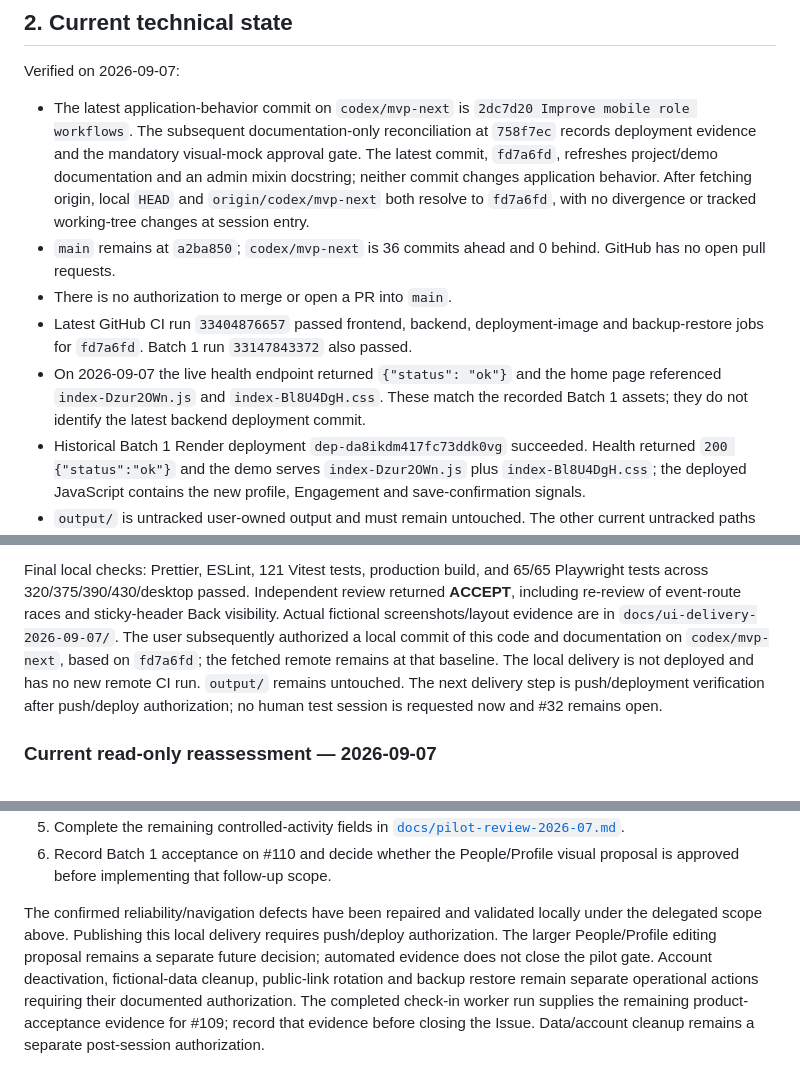
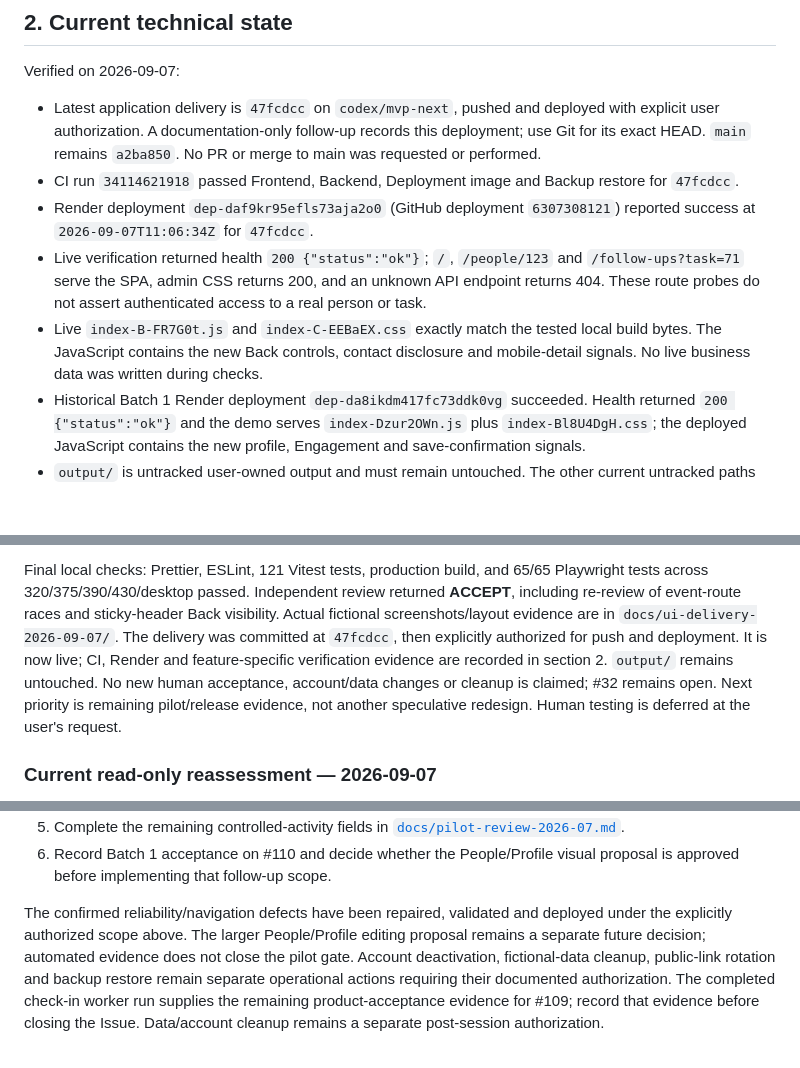
Before and after one commit to jerex763/unity, a Markdown page: PROJECT_HANDOFF.md, 3 parts joined by grey strips. GitHub-like rendering; blank space fills up the shorter version.

```diff
--- a/PROJECT_HANDOFF.md
+++ b/PROJECT_HANDOFF.md
@@ -35,23 +35,21 @@ ethnicity/race collection, and in-app payment processing. See
 
 Verified on 2026-09-07:
 
-- The latest application-behavior commit on `codex/mvp-next` is `2dc7d20
-  Improve mobile role workflows`. The subsequent documentation-only
-  reconciliation at `758f7ec` records deployment evidence and the mandatory
-  visual-mock approval gate. The latest commit, `fd7a6fd`, refreshes project/demo
-  documentation and an admin mixin docstring; neither commit changes application
-  behavior. After fetching origin, local `HEAD` and `origin/codex/mvp-next` both
-  resolve to `fd7a6fd`, with no divergence or tracked working-tree changes at
-  session entry.
-- `main` remains at `a2ba850`; `codex/mvp-next` is 36 commits ahead and 0 behind.
-  GitHub has no open pull requests.
-- There is no authorization to merge or open a PR into `main`.
-- Latest GitHub CI run `33404876657` passed frontend, backend, deployment-image
-  and backup-restore jobs for `fd7a6fd`. Batch 1 run `33147843372` also passed.
-- On 2026-09-07 the live health endpoint returned `{"status": "ok"}` and
-  the home page referenced `index-Dzur2OWn.js` and `index-Bl8U4DgH.css`. These
-  match the recorded Batch 1 assets; they do not identify the latest backend
-  deployment commit.
+- Latest application delivery is `47fcdcc` on `codex/mvp-next`, pushed and
+  deployed with explicit user authorization. A documentation-only follow-up
+  records this deployment; use Git for its exact HEAD. `main` remains `a2ba850`.
+  No PR or merge to main was requested or performed.
+- CI run `34114621918` passed Frontend, Backend, Deployment image and Backup
+  restore for `47fcdcc`.
+- Render deployment `dep-daf9kr95efls73aja2o0` (GitHub deployment `6307308121`)
+  reported success at `2026-09-07T11:06:34Z` for `47fcdcc`.
+- Live verification returned health `200 {"status":"ok"}`; `/`, `/people/123`
+  and `/follow-ups?task=71` serve the SPA, admin CSS returns 200, and an unknown
+  API endpoint returns 404. These route probes do not assert authenticated
+  access to a real person or task.
+- Live `index-B-FR7G0t.js` and `index-C-EEBaEX.css` exactly match the tested local
+  build bytes. The JavaScript contains the new Back controls, contact disclosure
+  and mobile-detail signals. No live business data was written during checks.
 - Historical Batch 1 Render deployment `dep-da8ikdm417fc73ddk0vg` succeeded. Health returned
   `200 {"status":"ok"}` and the demo serves `index-Dzur2OWn.js` plus
   `index-Bl8U4DgH.css`; the deployed JavaScript contains the new profile,
@@ -166,11 +164,12 @@ Final local checks: Prettier, ESLint, 121 Vitest tests, production build, and
 65/65 Playwright tests across 320/375/390/430/desktop passed. Independent review
 returned **ACCEPT**, including re-review of event-route races and sticky-header
 Back visibility. Actual fictional screenshots/layout evidence are in
-`docs/ui-delivery-2026-09-07/`. The user subsequently authorized a local commit of this code and documentation
-on `codex/mvp-next`, based on `fd7a6fd`; the fetched remote remains at that
-baseline. The local delivery is not deployed and has no new remote CI run. `output/` remains untouched. The next delivery step is
-push/deployment verification after push/deploy authorization;
-no human test session is requested now and #32 remains open.
+`docs/ui-delivery-2026-09-07/`. The delivery was committed at `47fcdcc`, then explicitly authorized for push and
+deployment. It is now live; CI, Render and feature-specific verification evidence
+are recorded in section 2. `output/` remains untouched. No new human acceptance,
+account/data changes or cleanup is claimed; #32 remains open. Next priority is
+remaining pilot/release evidence, not another speculative redesign. Human testing
+is deferred at the user's request.
 
 ### Current read-only reassessment — 2026-09-07
 
@@ -350,9 +349,8 @@ Still required before claiming the pilot gate is complete:
 6. Record Batch 1 acceptance on #110 and decide whether the People/Profile visual
    proposal is approved before implementing that follow-up scope.
 
-The confirmed reliability/navigation defects have been repaired and validated
-locally under the delegated scope above. Publishing this local delivery requires
-push/deploy authorization. The larger People/Profile editing proposal remains
+The confirmed reliability/navigation defects have been repaired, validated and deployed
+under the explicitly authorized scope above. The larger People/Profile editing proposal remains
 a separate future decision; automated evidence does not close the pilot gate. Account
 deactivation, fictional-data cleanup, public-link rotation and backup restore
 remain separate operational actions requiring their documented authorization.
```
Also changed, not shown: other parts of PROJECT_HANDOFF.md (+2 -3 lines), docs/frontend-delivery-2026-09-07.md (+14 -9 lines).
